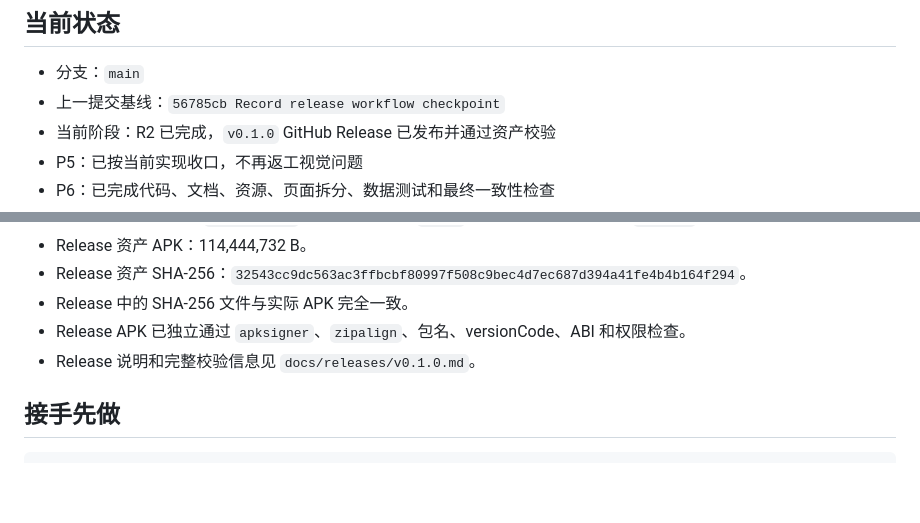
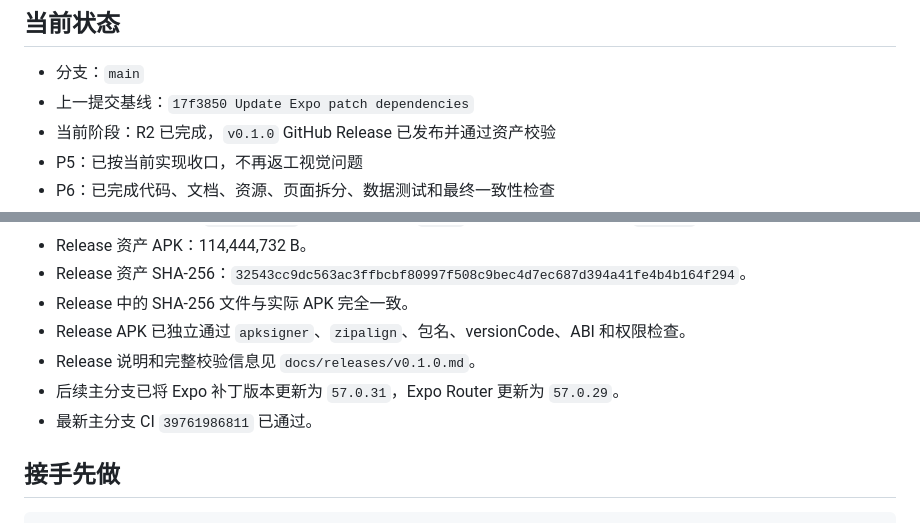
Before and after one commit to Saisa7L/ez-word, a Markdown page: docs/CURRENT_HANDOFF.md, 2 parts joined by grey strips. Rendered like a GitHub page; blank space fills up the shorter version.

Commit message:
Refresh release handoff baseline

```diff
--- a/docs/CURRENT_HANDOFF.md
+++ b/docs/CURRENT_HANDOFF.md
@@ -5,7 +5,7 @@
 ## 当前状态
 
 - 分支：`main`
-- 上一提交基线：`56785cb Record release workflow checkpoint`
+- 上一提交基线：`17f3850 Update Expo patch dependencies`
 - 当前阶段：R2 已完成，`v0.1.0` GitHub Release 已发布并通过资产校验
 - P5：已按当前实现收口，不再返工视觉问题
 - P6：已完成代码、文档、资源、页面拆分、数据测试和最终一致性检查
@@ -28,6 +28,8 @@
 - Release 中的 SHA-256 文件与实际 APK 完全一致。
 - Release APK 已独立通过 `apksigner`、`zipalign`、包名、versionCode、ABI 和权限检查。
 - Release 说明和完整校验信息见 `docs/releases/v0.1.0.md`。
+- 后续主分支已将 Expo 补丁版本更新为 `57.0.31`，Expo Router 更新为 `57.0.29`。
+- 最新主分支 CI `39761986811` 已通过。
 
 ## 接手先做
 
```
Also changed, not shown: other parts of docs/CURRENT_HANDOFF.md (+1 -1 lines).
